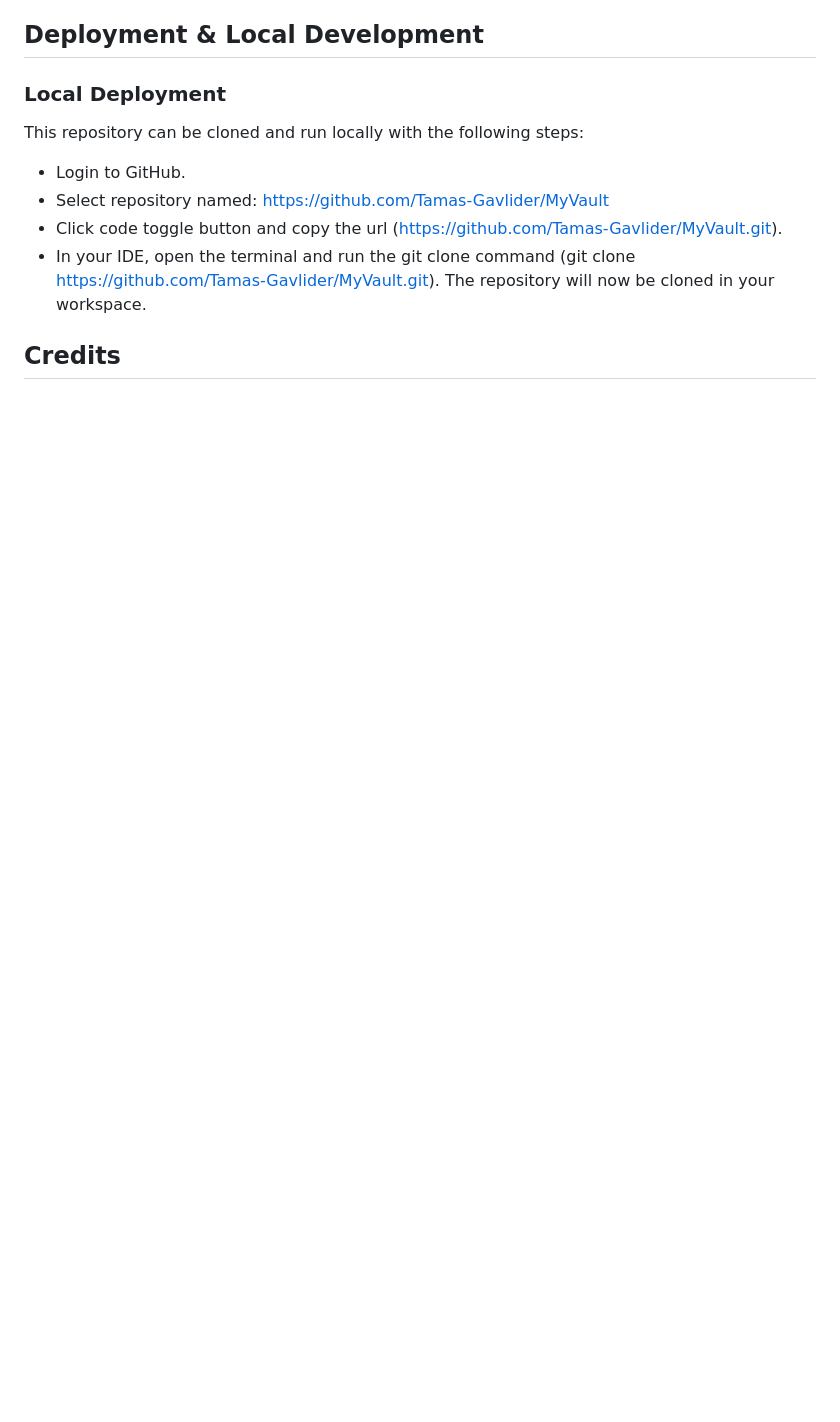
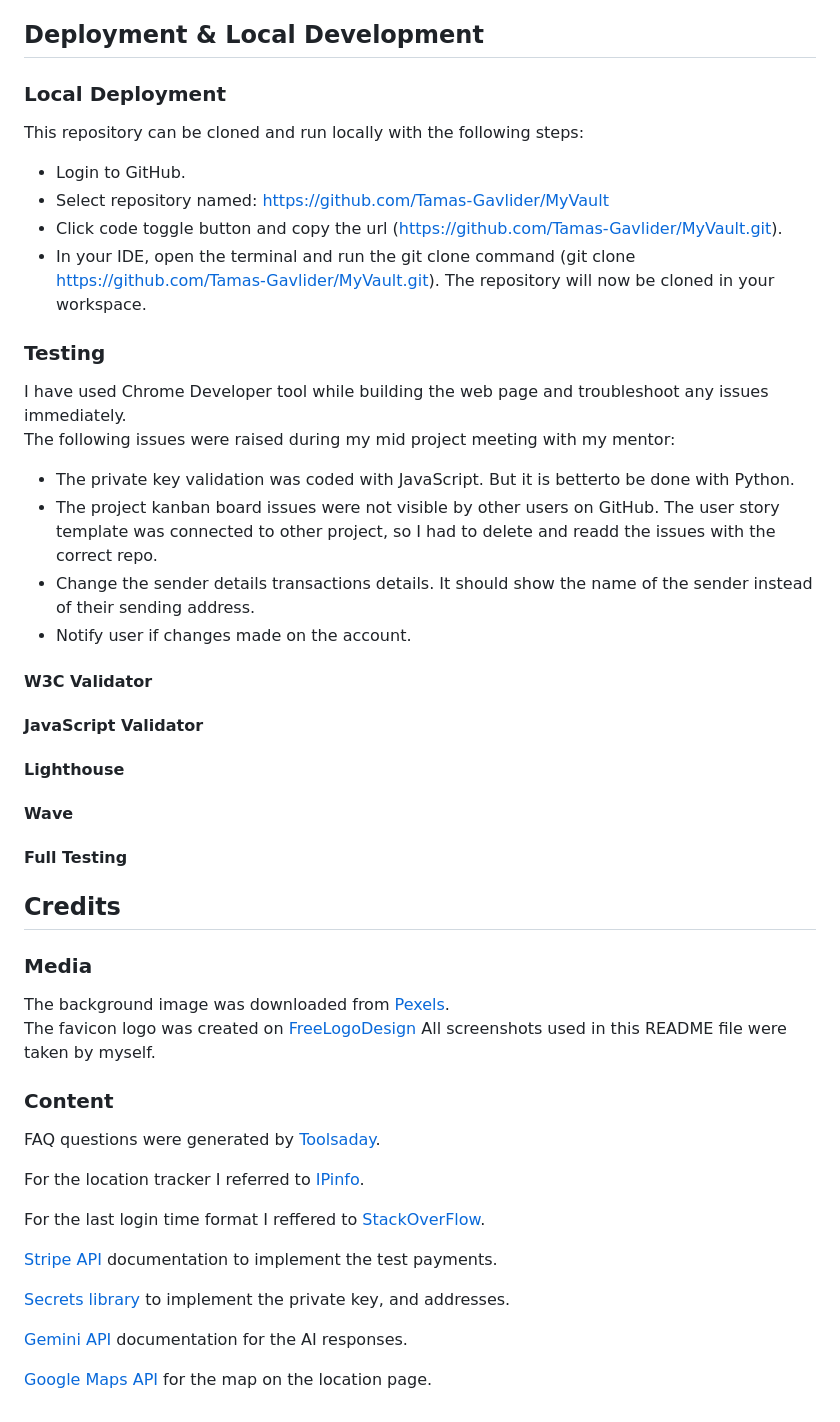
Before and after one commit to Tamas-Gavlider/MyVault, a Markdown page: README.md, the part around the change printed below. GitHub-like rendering; blank space fills up the shorter version.

```diff
--- a/README.md
+++ b/README.md
@@ -76,4 +80,47 @@ This repository can be cloned and run locally with the following steps:
 - Click code toggle button and copy the url (https://github.com/Tamas-Gavlider/MyVault.git).
 - In your IDE, open the terminal and run the git clone command (git clone https://github.com/Tamas-Gavlider/MyVault.git). The repository will now be cloned in your workspace.
 
+### Testing
+
+I have used Chrome Developer tool while building the web page and troubleshoot any issues immediately.<br>
+The following issues were raised during my mid project meeting with my mentor:
+
+- The private key validation was coded with JavaScript. But it is betterto be done with Python.
+- The project kanban board issues were not visible by other users on GitHub. The user story template was connected to other project, so I had to delete and readd the issues with the correct repo.
+- Change the sender details transactions details. It should show the name of the sender instead of their sending address.
+- Notify user if changes made on the account.
+
+#### W3C Validator
+
+#### JavaScript Validator
+
+#### Lighthouse
+
+#### Wave
+
+#### Full Testing
+
 ## Credits
+
+### Media
+
+The background image was downloaded from [Pexels](https://www.pexels.com/).
+<br>
+The favicon logo was created on [FreeLogoDesign](https://www.freelogodesign.org/)
+All screenshots used in this README file were taken by myself.
+
+### Content
+
+FAQ questions were generated by [Toolsaday](https://toolsaday.com/writing/faq-generator).
+
+For the location tracker I referred to [IPinfo](https://github.com/ipinfo/python/blob/master/README.md).
+
+For the last login time format I reffered to [StackOverFlow](https://stackoverflow.com/questions/415511/how-do-i-get-the-current-time-in-python).
+
+[Stripe API](https://docs.stripe.com/checkout/quickstart) documentation to implement the test payments.
+
+[Secrets library](https://docs.python.org/3/library/secrets.html) to implement the private key, and addresses.
+
+[Gemini API](https://ai.google.dev/gemini-api/docs) documentation for the AI responses.
+
+[Google Maps API](https://developers.google.com/maps/documentation) for the map on the location page.
```
Also changed, not shown: other parts of README.md (+4 -0 lines), docs/screenshots/project-4.png (added), 1 other file.
